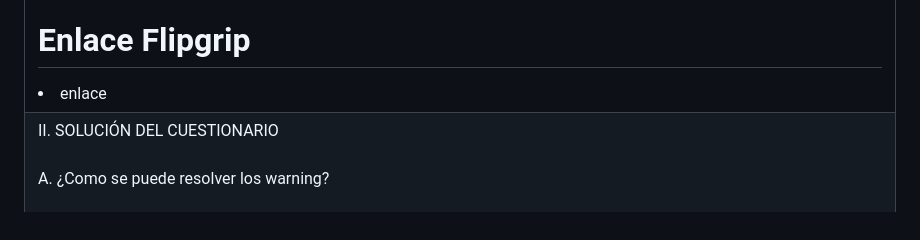
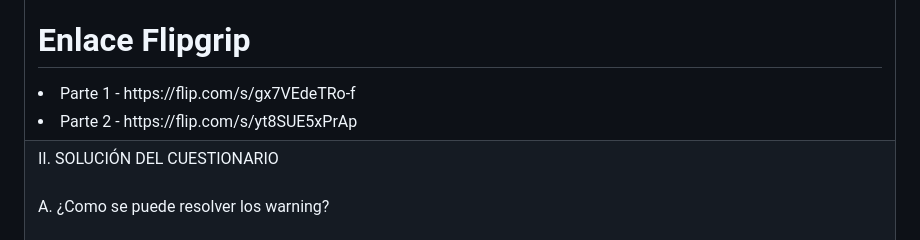
Before and after one commit to ianthony4/PWEB2-LAB02, a Markdown page: README.md, the part around the change printed below. Drawn GitHub-style.

Commit message:
Culminando Informe, listo para MERGE, se agrego enlaces para el FLIPGRID

```diff
--- a/README.md
+++ b/README.md
@@ -92,7 +92,8 @@ Algunos elementos NUEVOS y NOTABLES que utilizamos para el desarrollo de estos e
 <li>push : Este metodo agrega elementos a nuestro arreglo </li>
 </ul>
 <h1>Enlace Flipgrip</h1>
-<li>enlace</li>
+<li>Parte 1 - https://flip.com/s/gx7VEdeTRo-f </li>
+<li>Parte 2 - https://flip.com/s/yt8SUE5xPrAp </li>
 </td></tr>
 <tr><td>II. SOLUCIÓN DEL CUESTIONARIO<br><br>
 A. ¿Como se puede resolver los warning?<br><br>
```
Also changed, not shown: other parts of README.md (+2 -2 lines).
